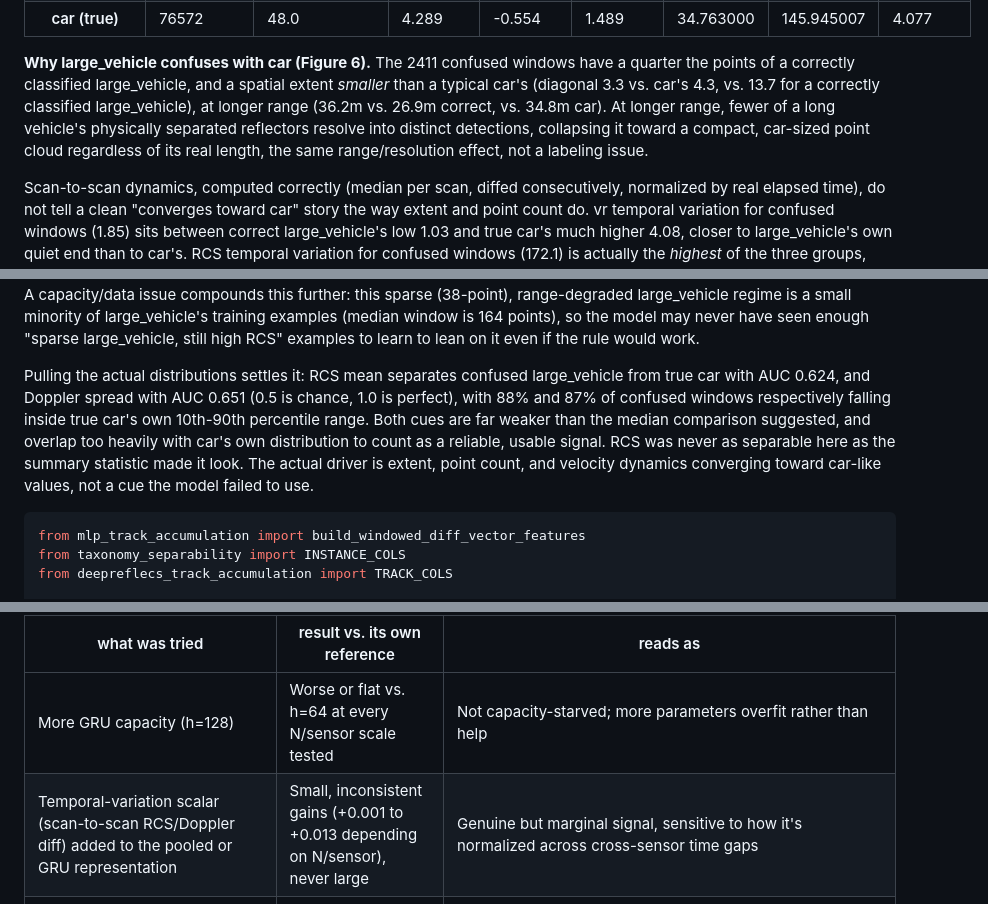
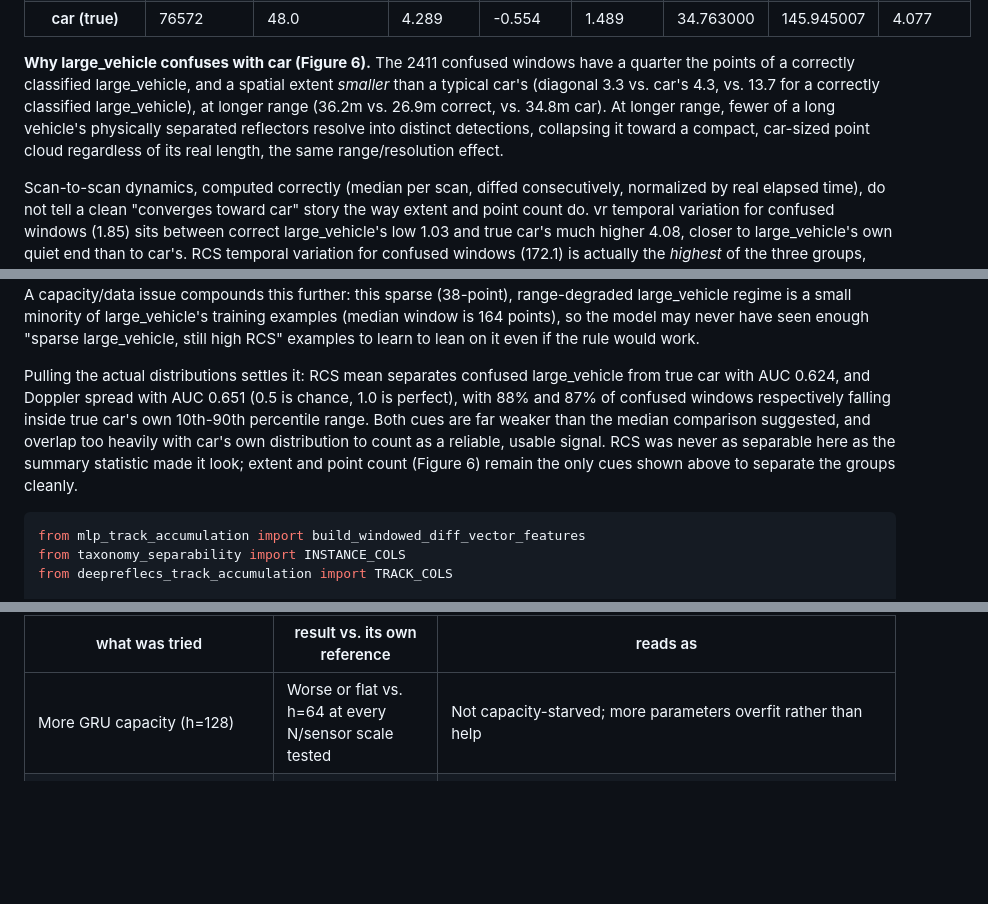
Before and after one commit to brunopinto900/radar-ml-autonomous-driving, a Markdown page: final_report.md, 3 parts joined by grey strips. Rendered like a GitHub page; blank space fills up the shorter version.

````diff
--- a/final_report.md
+++ b/final_report.md
@@ -601,7 +600,7 @@ summary_lv
 
 
 
-**Why large_vehicle confuses with car (Figure 6).** The 2411 confused windows have a quarter the points of a correctly classified large_vehicle, and a spatial extent *smaller* than a typical car's (diagonal 3.3 vs. car's 4.3, vs. 13.7 for a correctly classified large_vehicle), at longer range (36.2m vs. 26.9m correct, vs. 34.8m car). At longer range, fewer of a long vehicle's physically separated reflectors resolve into distinct detections, collapsing it toward a compact, car-sized point cloud regardless of its real length, the same range/resolution effect, not a labeling issue.
+**Why large_vehicle confuses with car (Figure 6).** The 2411 confused windows have a quarter the points of a correctly classified large_vehicle, and a spatial extent *smaller* than a typical car's (diagonal 3.3 vs. car's 4.3, vs. 13.7 for a correctly classified large_vehicle), at longer range (36.2m vs. 26.9m correct, vs. 34.8m car). At longer range, fewer of a long vehicle's physically separated reflectors resolve into distinct detections, collapsing it toward a compact, car-sized point cloud regardless of its real length, the same range/resolution effect.
 
 Scan-to-scan dynamics, computed correctly (median per scan, diffed consecutively, normalized by real elapsed time), do not tell a clean "converges toward car" story the way extent and point count do. vr temporal variation for confused windows (1.85) sits between correct large_vehicle's low 1.03 and true car's much higher 4.08, closer to large_vehicle's own quiet end than to car's. RCS temporal variation for confused windows (172.1) is actually the *highest* of the three groups, above both correct large_vehicle (128.5) and true car (145.9). This is unresolved, no explanation found: confused windows keep large_vehicle-like low velocity dynamics while showing unusually elevated RCS variation, neither converging toward car nor staying flat like large_vehicle.
 
@@ -664,7 +663,7 @@ plt.show()
 
 **Checking whether RCS was actually usable, not just different at the median.** A median gap can look clean while the underlying distributions still overlap heavily. There is also a separate architecture question: DeepReflecs never computes "mean RCS of the window" as a feature, it takes a max-pool over a learned per-point transform, so even a genuinely separable RCS signal in the mean or lower tail could be invisible to whatever extreme value max-pooling happens to grab. A capacity/data issue compounds this further: this sparse (38-point), range-degraded large_vehicle regime is a small minority of large_vehicle's training examples (median window is 164 points), so the model may never have seen enough "sparse large_vehicle, still high RCS" examples to learn to lean on it even if the rule would work.
 
-Pulling the actual distributions settles it: RCS mean separates confused large_vehicle from true car with AUC 0.624, and Doppler spread with AUC 0.651 (0.5 is chance, 1.0 is perfect), with 88% and 87% of confused windows respectively falling inside true car's own 10th-90th percentile range. Both cues are far weaker than the median comparison suggested, and overlap too heavily with car's own distribution to count as a reliable, usable signal. RCS was never as separable here as the summary statistic made it look. The actual driver is extent, point count, and velocity dynamics converging toward car-like values, not a cue the model failed to use.
+Pulling the actual distributions settles it: RCS mean separates confused large_vehicle from true car with AUC 0.624, and Doppler spread with AUC 0.651 (0.5 is chance, 1.0 is perfect), with 88% and 87% of confused windows respectively falling inside true car's own 10th-90th percentile range. Both cues are far weaker than the median comparison suggested, and overlap too heavily with car's own distribution to count as a reliable, usable signal. RCS was never as separable here as the summary statistic made it look; extent and point count (Figure 6) remain the only cues shown above to separate the groups cleanly.
 
 
 ```python
@@ -1324,7 +1327,6 @@ Everything below is single-split, not fold-validated: a proper 6-fold sweep at t
 | what was tried | result vs. its own reference | reads as |
 |---|---|---|
 | More GRU capacity (h=128) | Worse or flat vs. h=64 at every N/sensor scale tested | Not capacity-starved; more parameters overfit rather than help |
-| Temporal-variation scalar (scan-to-scan RCS/Doppler diff) added to the pooled or GRU representation | Small, inconsistent gains (+0.001 to +0.013 depending on N/sensor), never large | Genuine but marginal signal, sensitive to how it's normalized across cross-sensor time gaps |
 | End-to-end fine-tuning (warmstart) of either the pooled encoder or the GRU's own per-scan encoder, at N=20 all-sensor | Both land *below* their frozen baselines (-0.0029, -0.0017) | An already-good frozen encoder already sits near this task's ceiling; the one N=10 sensor2-only warmstart win doesn't generalize to this scale |
 | Post-hoc probability smoothing (causal, along a track) on the fusion model's output | Small positive: +0.0013 (moving average, K=5) to +0.0031 (IIR low-pass, same span) | Free accuracy at inference time, not a training-time fix |
 | Other sequence-mixing architectures (Transformer, a selective state-space model, point-level self-attention), same frozen per-scan embeddings | All land inside the same ~0.86 to 0.89 macro F1 band as GRU/fusion | The bottleneck is upstream of which sequence-mixing mechanism is used, not solved by trying a different one |
````
Also changed, not shown: other parts of final_report.md (+20 -15 lines), results/final_report/final_report_15_1.png, 2 other files.
